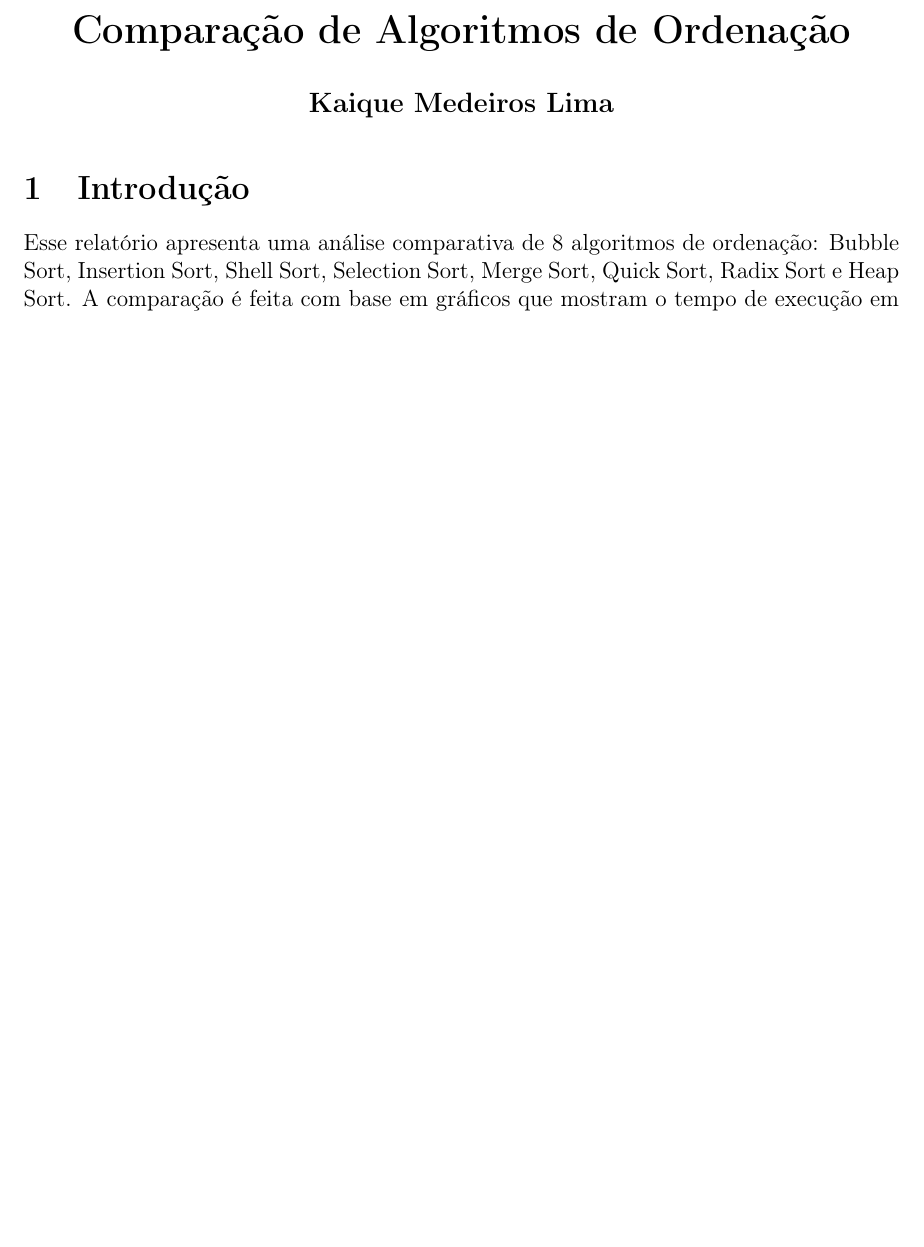
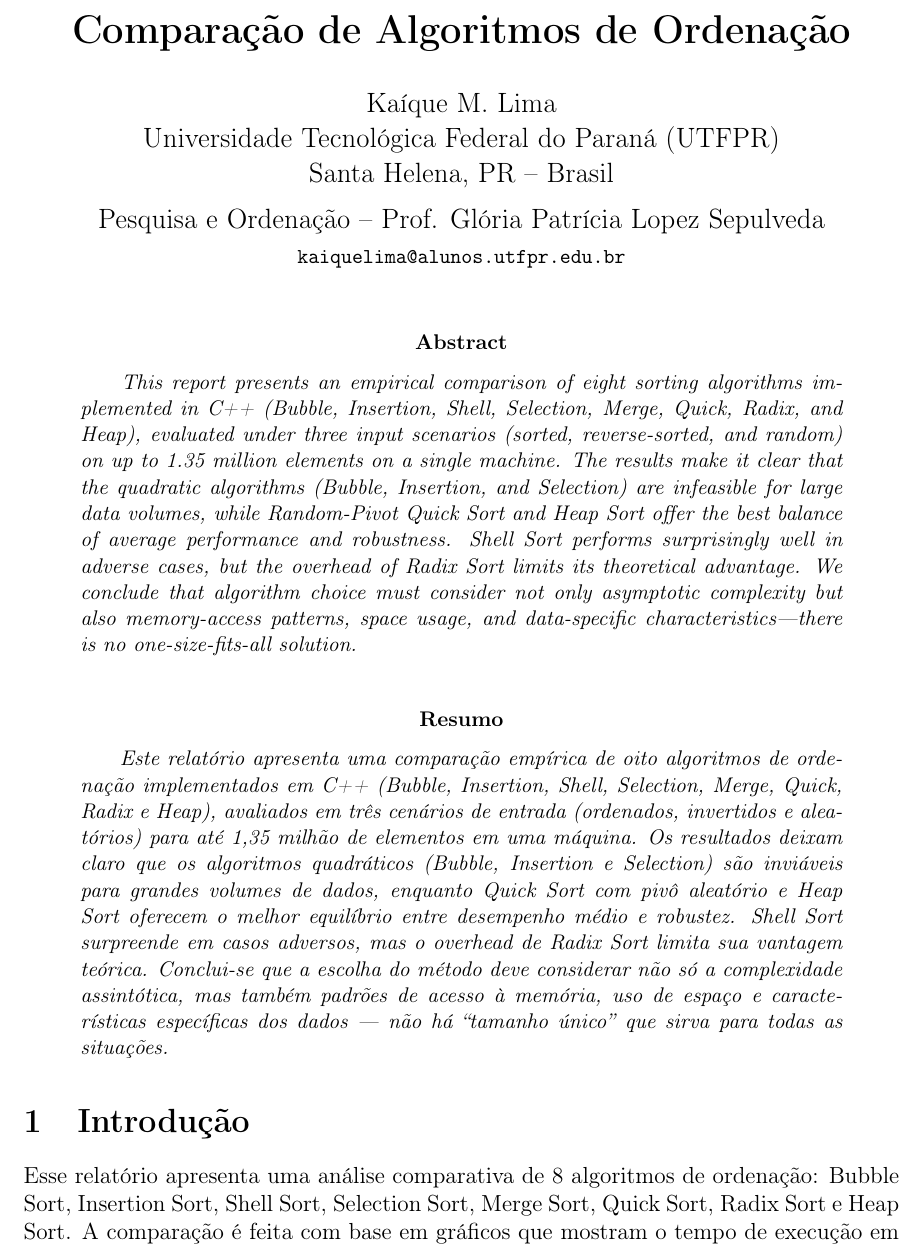
Before and after one commit to noirelab/pesquisa-e-ordenacao, a LaTeX paper (artigo/Artigo.tex): part of page 1 of 8 before the commit and part of page 1 of 9 after it, cut so that both start at the same text, the shorter picture padded with empty space. Compiled offline with pdfLaTeX.

Commit message:
NOT DONE

```diff
--- a/artigo/Artigo.tex
+++ b/artigo/Artigo.tex
@@ -9 +3,0 @@
-\usepackage{geometry} % For adjusting page margins
@@ -10,15 +8,37 @@
   \geometry{margin=1in}
+\usepackage{amsmath}
+\usepackage{graphicx}
+\usepackage{hyperref}
 
-% Document Information
 \title{\bf Comparação de Algoritmos de Ordenação}
-\author{\bf Kaique Medeiros Lima}
-\date{}
+\author{%
+    Kaíque M. Lima \\
+    Universidade Tecnológica Federal do Paraná (UTFPR) \\
+    Santa Helena, PR -- Brasil\\[1ex]
+    Pesquisa e Ordenação -- Prof. Glória Patrícia Lopez Sepulveda\\
+    {\small \texttt{kaiquelima@alunos.utfpr.edu.br}}
+}
+\date{}  % sem data
 
 \begin{document}
 \maketitle
 
+\begin{abstract}
+    \textit{
+        This report presents an empirical comparison of eight sorting algorithms implemented in C++ (Bubble, Insertion, Shell, Selection, Merge, Quick, Radix, and Heap), evaluated under three input scenarios (sorted, reverse‐sorted, and random) on up to 1.35 million elements on a single machine. The results make it clear that the quadratic algorithms (Bubble, Insertion, and Selection) are infeasible for large data volumes, while Random‐Pivot Quick Sort and Heap Sort offer the best balance of average performance and robustness. Shell Sort performs surprisingly well in adverse cases, but the overhead of Radix Sort limits its theoretical advantage. We conclude that algorithm choice must consider not only asymptotic complexity but also memory‐access patterns, space usage, and data‐specific characteristics—there is no one-size-fits-all solution.
+    }
+\end{abstract}
+
+\selectlanguage{portuguese}
+\begin{abstract}
+    \textit{
+        Este relatório apresenta uma comparação empírica de oito algoritmos de ordenação implementados em C++ (Bubble, Insertion, Shell, Selection, Merge, Quick, Radix e Heap), avaliados em três cenários de entrada (ordenados, invertidos e aleatórios) para até 1,35 milhão de elementos em uma máquina. Os resultados deixam claro que os algoritmos quadráticos (Bubble, Insertion e Selection) são inviáveis para grandes volumes de dados, enquanto Quick Sort com pivô aleatório e Heap Sort oferecem o melhor equilíbrio entre desempenho médio e robustez. Shell Sort surpreende em casos adversos, mas o overhead de Radix Sort limita sua vantagem teórica. Conclui-se que a escolha do método deve considerar não só a complexidade assintótica, mas também padrões de acesso à memória, uso de espaço e características específicas dos dados — não há “tamanho único” que sirva para todas as situações.
+        }
+\end{abstract}
+
 % Introdução
 \section{Introdução}
+
     Esse relatório apresenta uma análise comparativa de 8 algoritmos de ordenação: Bubble Sort, Insertion Sort, Shell Sort, Selection Sort, Merge Sort, Quick Sort, Radix Sort e Heap Sort. A comparação é feita com base em gráficos que mostram o tempo de execução em função do tamanho do arquivo a ser ordenado. Os testes foram realizados na linguagem C++, em uma máquina com as seguintes especificações: I3-10100f, RTX 2060 e 16GB de RAM.
     O objetivo é entender o desempenho de cada algoritmo em diferentes cenários e tamanhos de entrada, além de discutir suas características, vantagens e desvantagens. A análise inclui tanto algoritmos de ordenação baseados em comparação quanto não comparativos, permitindo uma visão abrangente das técnicas de ordenação disponíveis.
 
```
Also changed, not shown: artigo/Artigo.pdf, artigo/Artigo.tex (13 more changed lines), 5 other files. Lines whose indentation alone changed are shown as unchanged.
